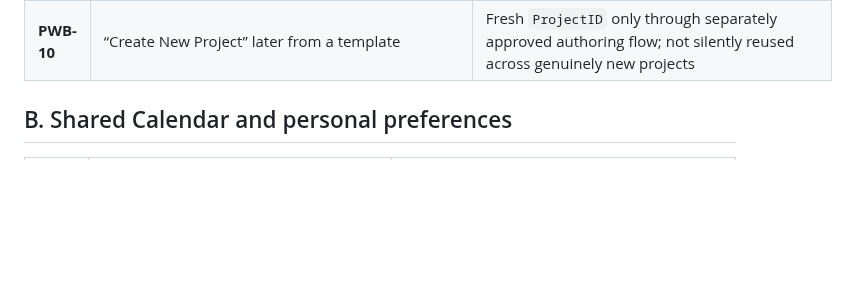
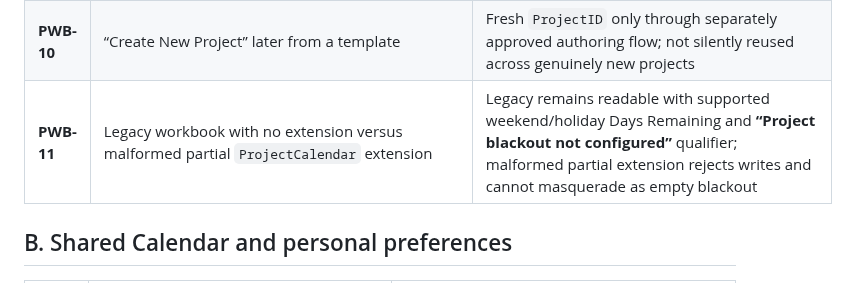
Before and after one commit to Kenny619/spl-wbs, a Markdown page: docs/verification/EMV_PROJECT_DATA_0_1_ACCEPTANCE_PLAN.md, the part around one of its changes. GitHub-like rendering; blank space fills up the shorter version.

Commit message:
docs(qa): add legacy calendar missing-vs-malformed compatibility test

```diff
--- a/docs/verification/EMV_PROJECT_DATA_0_1_ACCEPTANCE_PLAN.md
+++ b/docs/verification/EMV_PROJECT_DATA_0_1_ACCEPTANCE_PLAN.md
@@ -30,6 +30,7 @@
 | **PWB-08** | Existing unsupported macros/formulas/drawings/relationships/unknown OOXML feature | Existing fail-closed XLSX preflight behavior retained; no bypass in “new sheet support” |
 | **PWB-09** | Open all sheets, Save As to an unused filename | Full project metadata/Watch/Calendar/Commitments/Audit copied with stable IDs; clearly a separate file, not live-synchronized |
 | **PWB-10** | “Create New Project” later from a template | Fresh `ProjectID` only through separately approved authoring flow; not silently reused across genuinely new projects |
+| **PWB-11** | Legacy workbook with no extension versus malformed partial `ProjectCalendar` extension | Legacy remains readable with supported weekend/holiday Days Remaining and **“Project blackout not configured”** qualifier; malformed partial extension rejects writes and cannot masquerade as empty blackout |
 
 ## B. Shared Calendar and personal preferences
 
```
Also changed, not shown: other parts of docs/verification/EMV_PROJECT_DATA_0_1_ACCEPTANCE_PLAN.md (+1 -1 lines).
